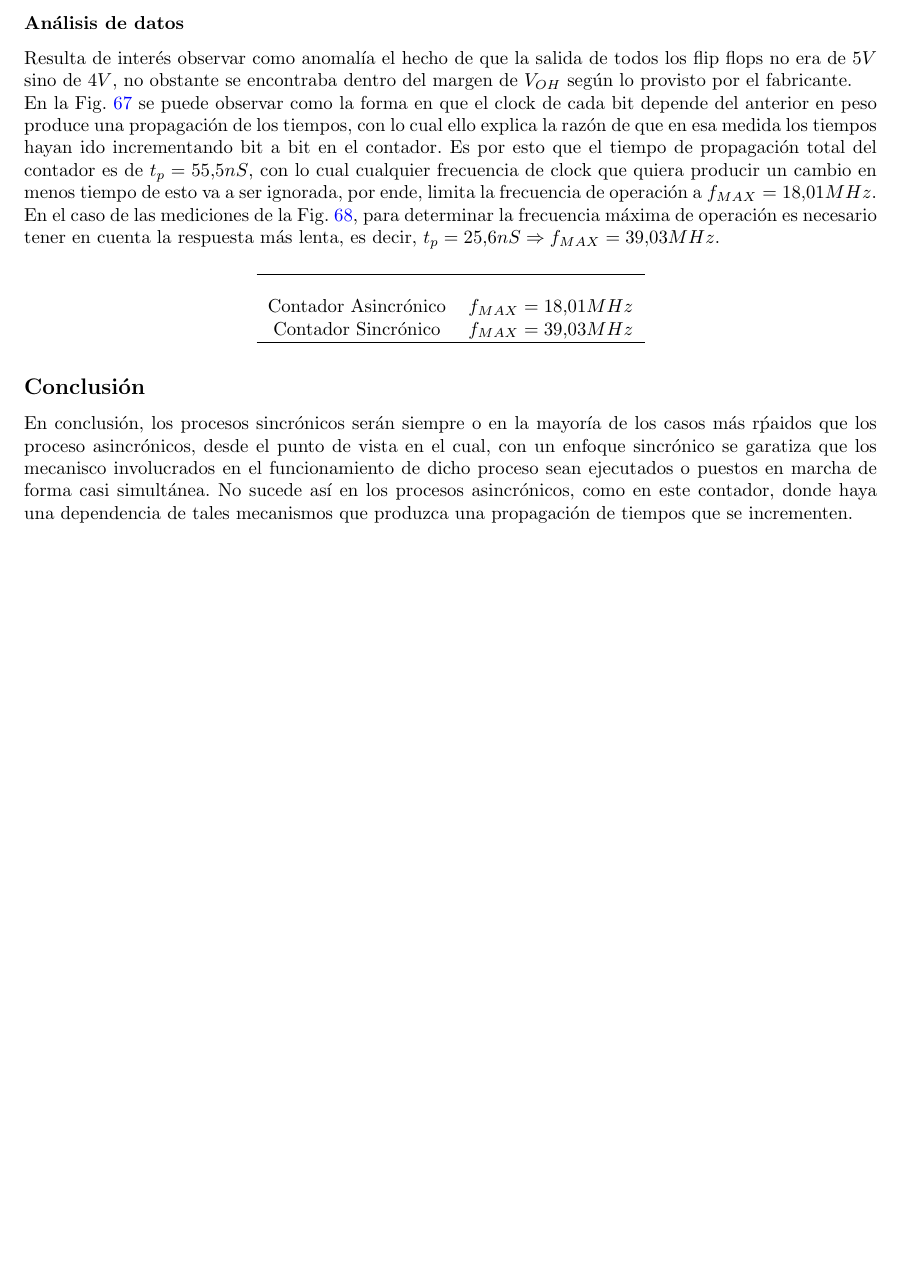
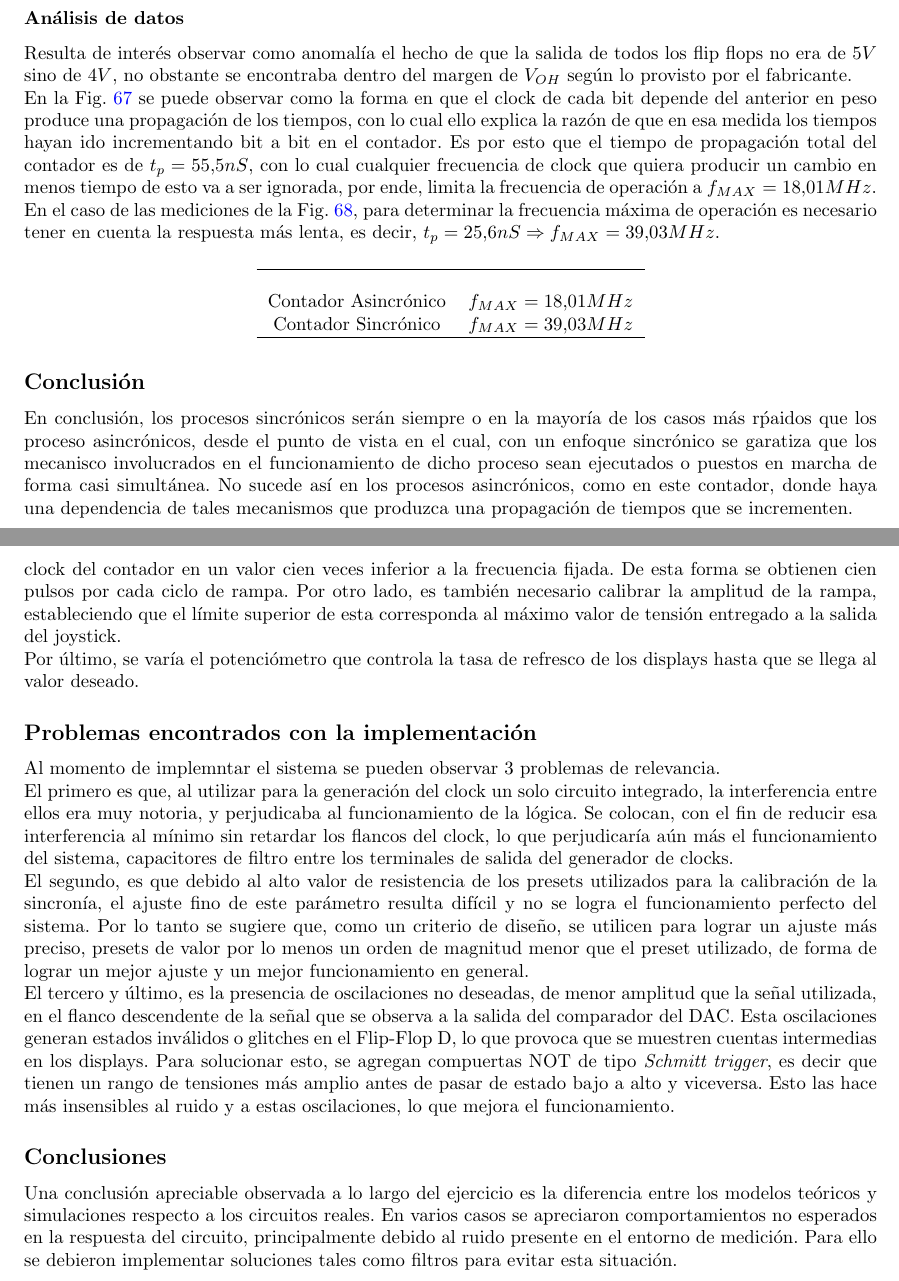
Before and after one commit to itba-electro3-2019/tp2-grupo-1, a LaTeX document (Informe/informe.tex): part of page 45 of 45 before the commit and two parts of pages 45 and 50 of 50 after it, the two joined at a grey line, cut so that both start at the same text, the shorter picture padded with empty space. Compiled offline with pdfLaTeX.

Commit message:
branch done

```diff
--- a/Informe/informe.tex
+++ b/Informe/informe.tex
@@ -37,7 +37,7 @@
 	\input{./ej6.tex}
 	\newpage
 	\input{./ej7.tex}
-	%\newpage
-	%\input{./ej8.tex}
+	\newpage
+	\input{./ej8.tex}
 
 \end{document}
```
Also changed, not shown: 7 other files.
